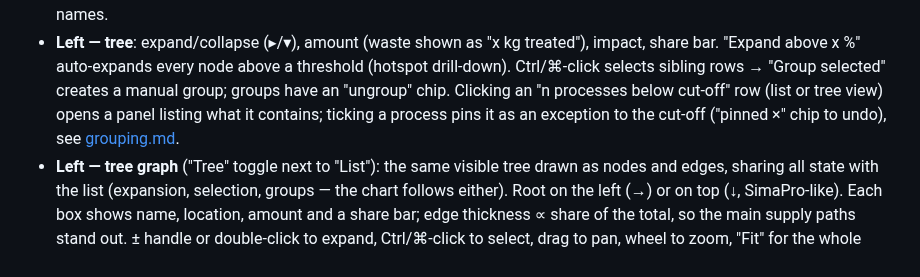
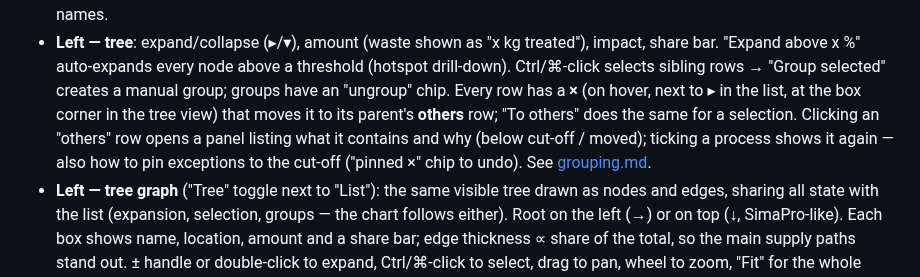
Before and after one commit to Phurga/lca_explorer, a Markdown page: docs/ui.md, the part around the change. Drawn GitHub-style.

```diff
--- a/docs/ui.md
+++ b/docs/ui.md
@@ -38,9 +38,12 @@ API in `src/lca_viewer/server.py`.
   "x kg treated"), impact, share bar. "Expand above x %" auto-expands every
   node above a threshold (hotspot drill-down). Ctrl/⌘-click selects sibling
   rows → "Group selected" creates a manual group; groups have an "ungroup" chip.
-  Clicking an "n processes below cut-off" row (list or tree view) opens a
-  panel listing what it contains; ticking a process pins it as an exception
-  to the cut-off ("pinned ×" chip to undo), see [grouping.md](grouping.md).
+  Every row has a **×** (on hover, next to ▸ in the list, at the box corner
+  in the tree view) that moves it to its parent's **others** row; "To others"
+  does the same for a selection. Clicking an "others" row opens a panel
+  listing what it contains and why (below cut-off / moved); ticking a process
+  shows it again — also how to pin exceptions to the cut-off ("pinned ×" chip
+  to undo). See [grouping.md](grouping.md).
 - **Left — tree graph** ("Tree" toggle next to "List"): the same visible
   tree drawn as nodes and edges, sharing all state with the list (expansion,
   selection, groups — the chart follows either). Root on the left (→) or on
```
Also changed, not shown: README.md (+3 -0 lines), docs/grouping.md (+16 -8 lines), docs/img/cutoff-exceptions.png, 5 other files.
